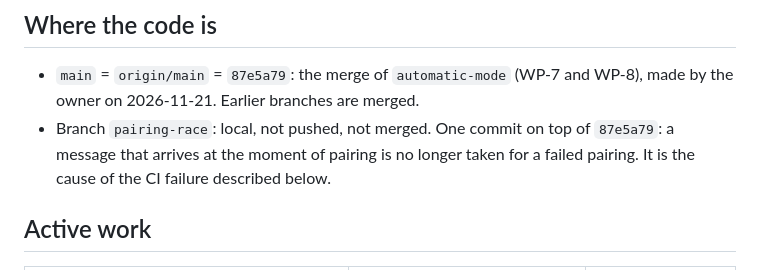
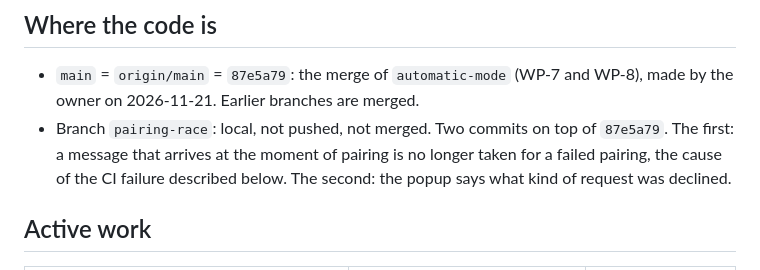
Before and after one commit to LaughingManCommits/TabGoblin, a Markdown page: docs/agents/state.md, the part around the change. Rendered like a GitHub page.

```diff
--- a/docs/agents/state.md
+++ b/docs/agents/state.md
@@ -6,9 +6,10 @@ Last updated: 2026-11-21. Claims here go stale; check the date, then `git status
 
 - `main` = `origin/main` = `87e5a79`: the merge of `automatic-mode` (WP-7 and WP-8), made by the
   owner on 2026-11-21. Earlier branches are merged.
-- Branch `pairing-race`: local, not pushed, not merged. One commit on top of `87e5a79`: a message
-  that arrives at the moment of pairing is no longer taken for a failed pairing. It is the cause
-  of the CI failure described below.
+- Branch `pairing-race`: local, not pushed, not merged. Two commits on top of `87e5a79`. The
+  first: a message that arrives at the moment of pairing is no longer taken for a failed
+  pairing, the cause of the CI failure described below. The second: the popup says what kind of
+  request was declined.
 
 ## Active work
 
```
Also changed, not shown: docs/agents/validation-log.md (+21 -21 lines), docs/images/popup-declined.png, 6 other files.
